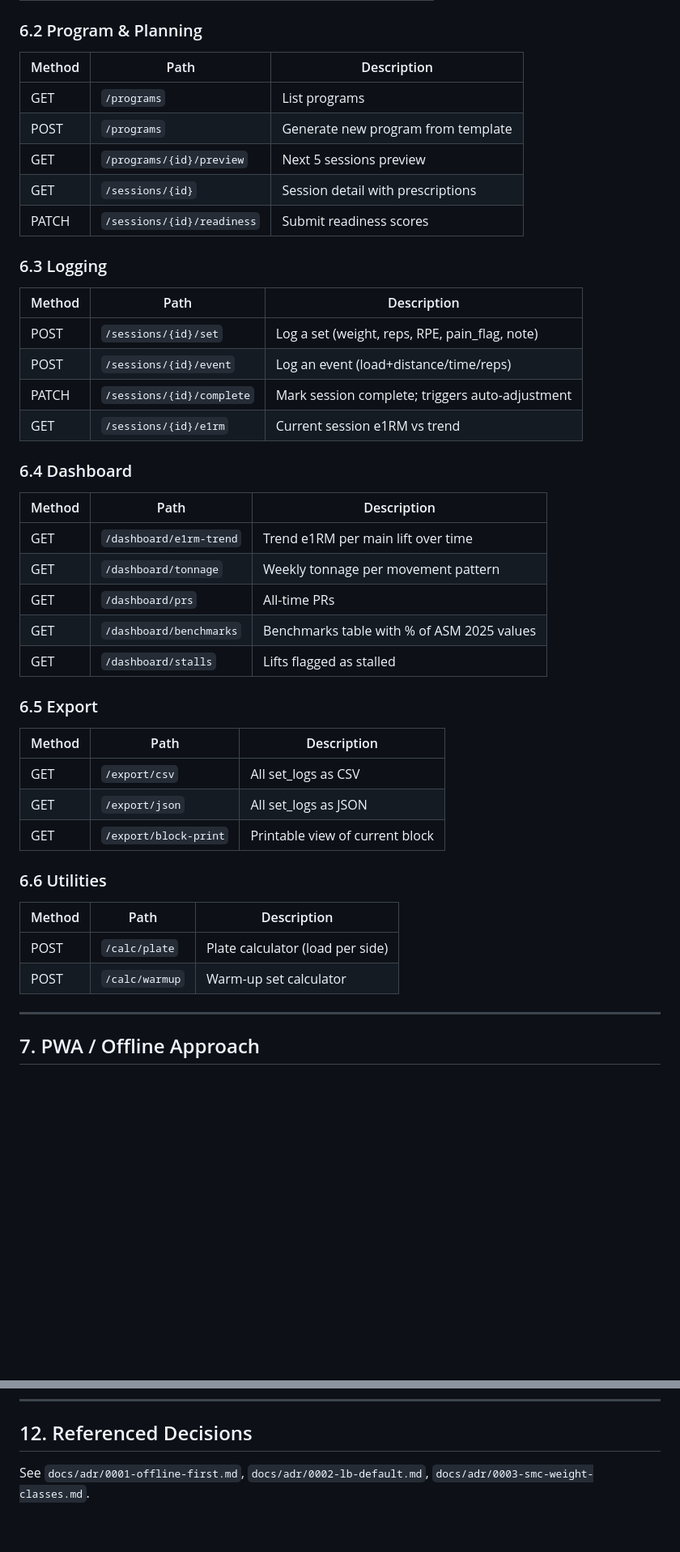
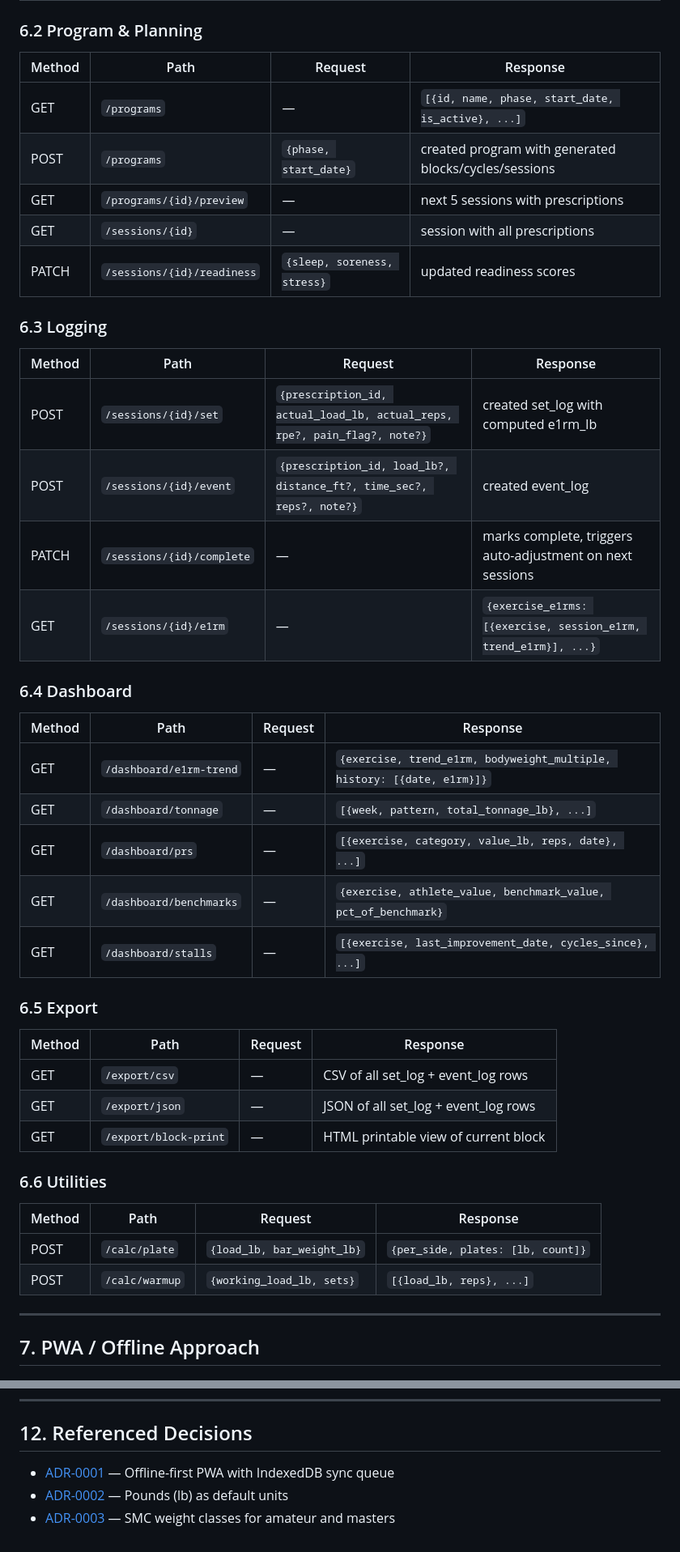
Before and after one commit to acedogg90/strongman-coach, a Markdown page: docs/ARCHITECTURE.md, 2 parts joined by grey strips. Shown at 81% size. Rendered like a GitHub page; blank space fills up the shorter version.

```diff
--- a/docs/ARCHITECTURE.md
+++ b/docs/ARCHITECTURE.md
@@ -262,47 +261,47 @@ All routes under `/api/v1/`. JSON request/response. No auth (local-only app).
 
 ### 6.2 Program & Planning
 
-| Method | Path | Description |
-|--------|------|-------------|
-| GET | `/programs` | List programs |
-| POST | `/programs` | Generate new program from template |
-| GET | `/programs/{id}/preview` | Next 5 sessions preview |
-| GET | `/sessions/{id}` | Session detail with prescriptions |
-| PATCH | `/sessions/{id}/readiness` | Submit readiness scores |
+| Method | Path | Request | Response |
+|--------|------|---------|----------|
+| GET | `/programs` | — | `[{id, name, phase, start_date, is_active}, ...]` |
+| POST | `/programs` | `{phase, start_date}` | created program with generated blocks/cycles/sessions |
+| GET | `/programs/{id}/preview` | — | next 5 sessions with prescriptions |
+| GET | `/sessions/{id}` | — | session with all prescriptions |
+| PATCH | `/sessions/{id}/readiness` | `{sleep, soreness, stress}` | updated readiness scores |
 
 ### 6.3 Logging
 
-| Method | Path | Description |
-|--------|------|-------------|
-| POST | `/sessions/{id}/set` | Log a set (weight, reps, RPE, pain_flag, note) |
-| POST | `/sessions/{id}/event` | Log an event (load+distance/time/reps) |
-| PATCH | `/sessions/{id}/complete` | Mark session complete; triggers auto-adjustment |
-| GET | `/sessions/{id}/e1rm` | Current session e1RM vs trend |
+| Method | Path | Request | Response |
+|--------|------|---------|----------|
+| POST | `/sessions/{id}/set` | `{prescription_id, actual_load_lb, actual_reps, rpe?, pain_flag?, note?}` | created set_log with computed e1rm_lb |
+| POST | `/sessions/{id}/event` | `{prescription_id, load_lb?, distance_ft?, time_sec?, reps?, note?}` | created event_log |
+| PATCH | `/sessions/{id}/complete` | — | marks complete, triggers auto-adjustment on next sessions |
+| GET | `/sessions/{id}/e1rm` | — | `{exercise_e1rms: [{exercise, session_e1rm, trend_e1rm}], ...}` |
 
 ### 6.4 Dashboard
 
-| Method | Path | Description |
-|--------|------|-------------|
-| GET | `/dashboard/e1rm-trend` | Trend e1RM per main lift over time |
-| GET | `/dashboard/tonnage` | Weekly tonnage per movement pattern |
-| GET | `/dashboard/prs` | All-time PRs |
-| GET | `/dashboard/benchmarks` | Benchmarks table with % of ASM 2025 values |
-| GET | `/dashboard/stalls` | Lifts flagged as stalled |
+| Method | Path | Request | Response |
+|--------|------|---------|----------|
+| GET | `/dashboard/e1rm-trend` | — | `{exercise, trend_e1rm, bodyweight_multiple, history: [{date, e1rm}]}` |
+| GET | `/dashboard/tonnage` | — | `[{week, pattern, total_tonnage_lb}, ...]` |
+| GET | `/dashboard/prs` | — | `[{exercise, category, value_lb, reps, date}, ...]` |
+| GET | `/dashboard/benchmarks` | — | `{exercise, athlete_value, benchmark_value, pct_of_benchmark}` |
+| GET | `/dashboard/stalls` | — | `[{exercise, last_improvement_date, cycles_since}, ...]` |
 
 ### 6.5 Export
 
-| Method | Path | Description |
-|--------|------|-------------|
-| GET | `/export/csv` | All set_logs as CSV |
-| GET | `/export/json` | All set_logs as JSON |
-| GET | `/export/block-print` | Printable view of current block |
+| Method | Path | Request | Response |
+|--------|------|---------|----------|
+| GET | `/export/csv` | — | CSV of all set_log + event_log rows |
+| GET | `/export/json` | — | JSON of all set_log + event_log rows |
+| GET | `/export/block-print` | — | HTML printable view of current block |
 
 ### 6.6 Utilities
 
-| Method | Path | Description |
-|--------|------|-------------|
-| POST | `/calc/plate` | Plate calculator (load per side) |
-| POST | `/calc/warmup` | Warm-up set calculator |
+| Method | Path | Request | Response |
+|--------|------|---------|----------|
+| POST | `/calc/plate` | `{load_lb, bar_weight_lb}` | `{per_side, plates: [lb, count]}` |
+| POST | `/calc/warmup` | `{working_load_lb, sets}` | `[{load_lb, reps}, ...]` |
 
 ---
 
@@ -419,4 +424,6 @@ pytest
 
 ## 12. Referenced Decisions
 
-See `docs/adr/0001-offline-first.md`, `docs/adr/0002-lb-default.md`, `docs/adr/0003-smc-weight-classes.md`.
+- [ADR-0001](adr/0001-offline-first.md) — Offline-first PWA with IndexedDB sync queue
+- [ADR-0002](adr/0002-lb-default.md) — Pounds (lb) as default units
+- [ADR-0003](adr/0003-smc-weight-classes.md) — SMC weight classes for amateur and masters
```
Also changed, not shown: other parts of docs/ARCHITECTURE.md (+36 -31 lines).
